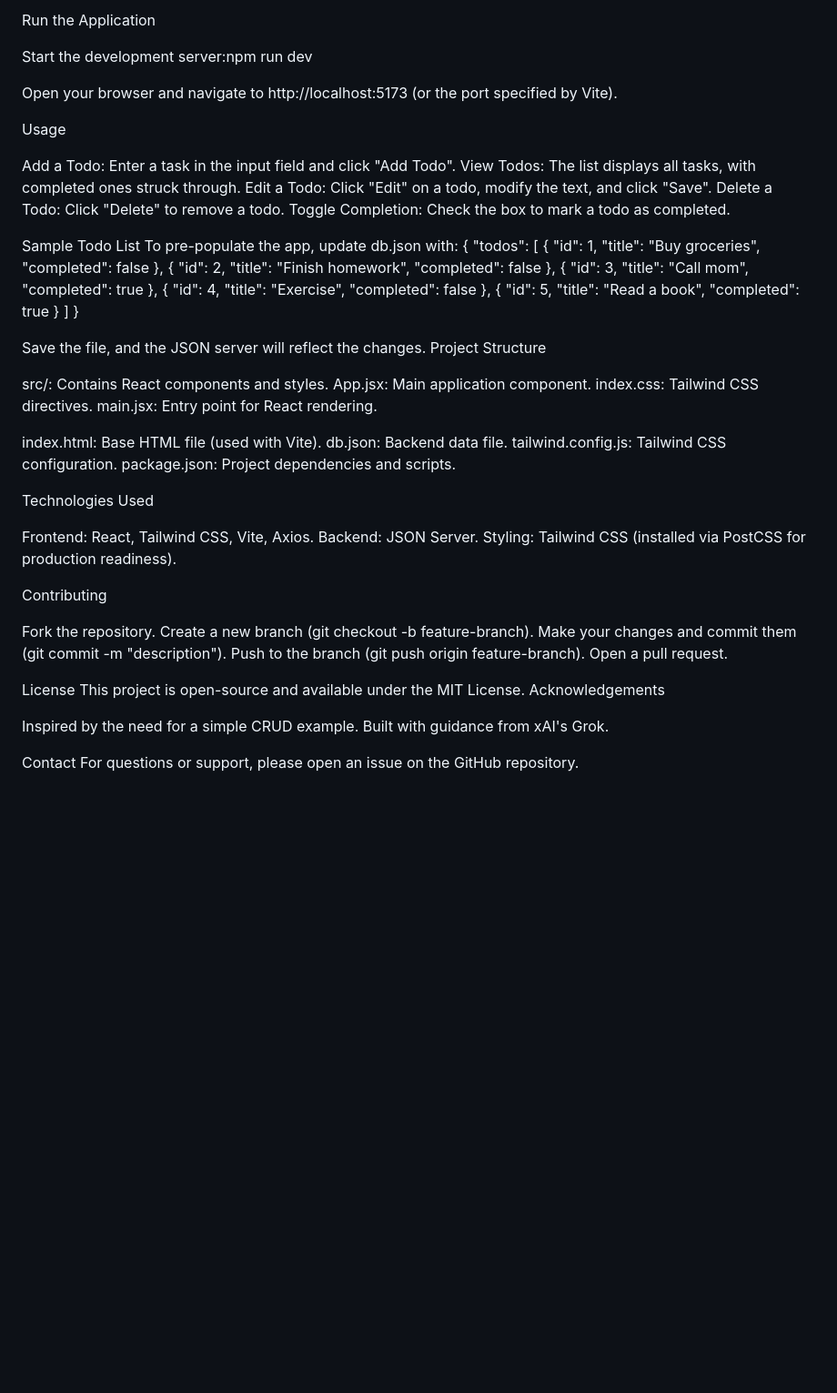
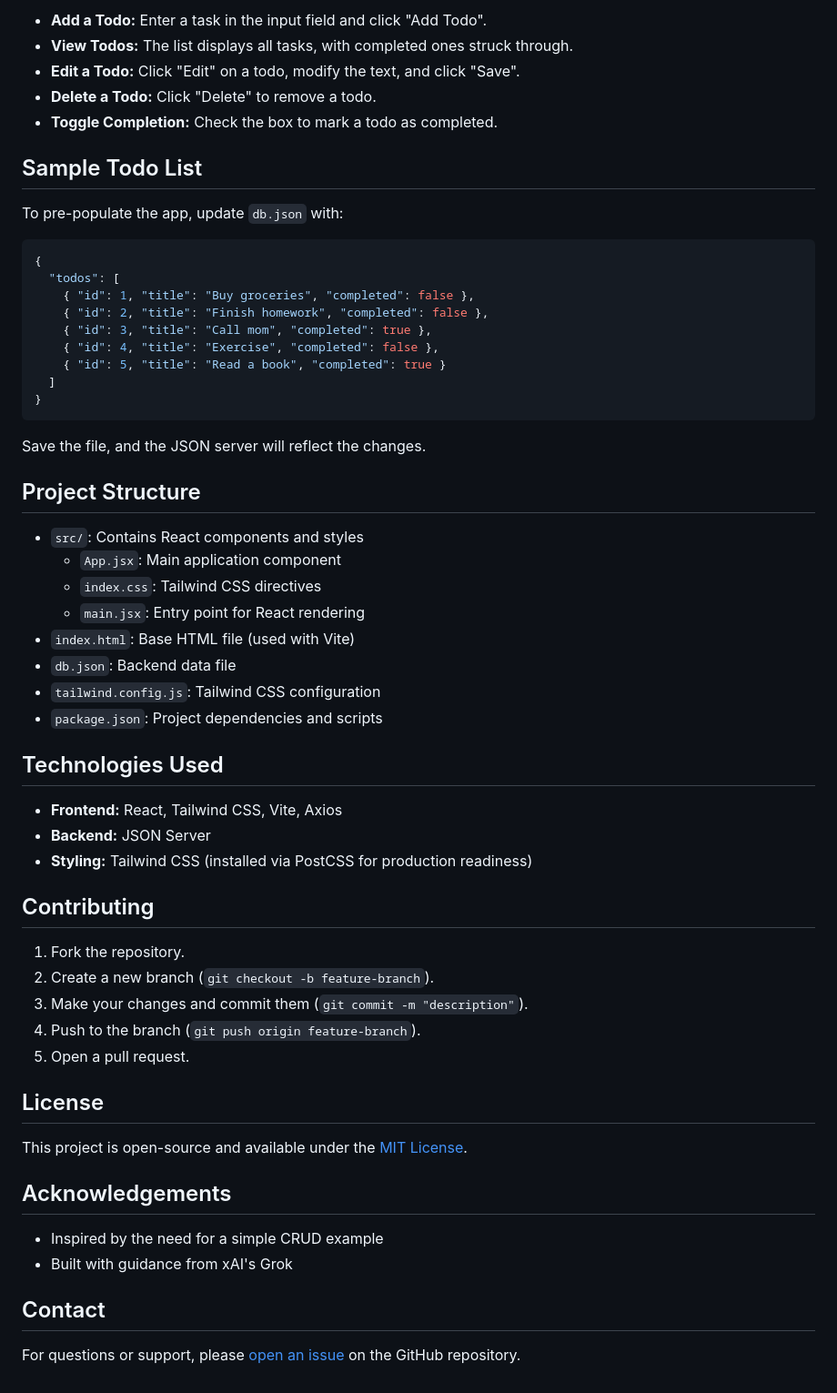
Before and after one commit to AradhanaMote/CRUDoperations, a Markdown page: README.md, the part around the change printed below. Shown: that part at 91% size. Rendered like a GitHub page; blank space fills up the shorter version.

````diff
--- a/README.md
+++ b/README.md
@@ -47,23 +76,15 @@ Start the JSON server:json-server --watch db.json --port 3000
 
-Run the Application
+- **Add a Todo:** Enter a task in the input field and click "Add Todo".
+- **View Todos:** The list displays all tasks, with completed ones struck through.
+- **Edit a Todo:** Click "Edit" on a todo, modify the text, and click "Save".
+- **Delete a Todo:** Click "Delete" to remove a todo.
+- **Toggle Completion:** Check the box to mark a todo as completed.
 
-Start the development server:npm run dev
+## Sample Todo List
 
+To pre-populate the app, update `db.json` with:
 
-Open your browser and navigate to http://localhost:5173 (or the port specified by Vite).
-
-
-
-Usage
-
-Add a Todo: Enter a task in the input field and click "Add Todo".
-View Todos: The list displays all tasks, with completed ones struck through.
-Edit a Todo: Click "Edit" on a todo, modify the text, and click "Save".
-Delete a Todo: Click "Delete" to remove a todo.
-Toggle Completion: Check the box to mark a todo as completed.
-
-Sample Todo List
-To pre-populate the app, update db.json with:
+```json
 {
   "todos": [
     { "id": 1, "title": "Buy groceries", "completed": false },
@@ -73,41 +94,44 @@ To pre-populate the app, update db.json with:
     { "id": 5, "title": "Read a book", "completed": true }
   ]
 }
+```
 
 Save the file, and the JSON server will reflect the changes.
-Project Structure
 
-src/: Contains React components and styles.
-App.jsx: Main application component.
-index.css: Tailwind CSS directives.
-main.jsx: Entry point for React rendering.
+## Project Structure
 
+- `src/`: Contains React components and styles
+  - `App.jsx`: Main application component
+  - `index.css`: Tailwind CSS directives
+  - `main.jsx`: Entry point for React rendering
+- `index.html`: Base HTML file (used with Vite)
+- `db.json`: Backend data file
+- `tailwind.config.js`: Tailwind CSS configuration
+- `package.json`: Project dependencies and scripts
 
-index.html: Base HTML file (used with Vite).
-db.json: Backend data file.
-tailwind.config.js: Tailwind CSS configuration.
-package.json: Project dependencies and scripts.
+## Technologies Used
 
-Technologies Used
+- **Frontend:** React, Tailwind CSS, Vite, Axios
+- **Backend:** JSON Server
+- **Styling:** Tailwind CSS (installed via PostCSS for production readiness)
 
-Frontend: React, Tailwind CSS, Vite, Axios.
-Backend: JSON Server.
-Styling: Tailwind CSS (installed via PostCSS for production readiness).
+## Contributing
 
-Contributing
+1. Fork the repository.
+2. Create a new branch (`git checkout -b feature-branch`).
+3. Make your changes and commit them (`git commit -m "description"`).
+4. Push to the branch (`git push origin feature-branch`).
+5. Open a pull request.
 
-Fork the repository.
-Create a new branch (git checkout -b feature-branch).
-Make your changes and commit them (git commit -m "description").
-Push to the branch (git push origin feature-branch).
-Open a pull request.
+## License
 
-License
-This project is open-source and available under the MIT License.
-Acknowledgements
+This project is open-source and available under the [MIT License](LICENSE).
 
-Inspired by the need for a simple CRUD example.
-Built with guidance from xAI's Grok.
+## Acknowledgements
 
-Contact
-For questions or support, please open an issue on the GitHub repository.
+- Inspired by the need for a simple CRUD example
+- Built with guidance from xAI's Grok
+
+## Contact
+
+For questions or support, please [open an issue](https://github.com/your-username/todo-crud-app/issues) on the GitHub repository.
````
Also changed, not shown: other parts of README.md (+56 -27 lines).
